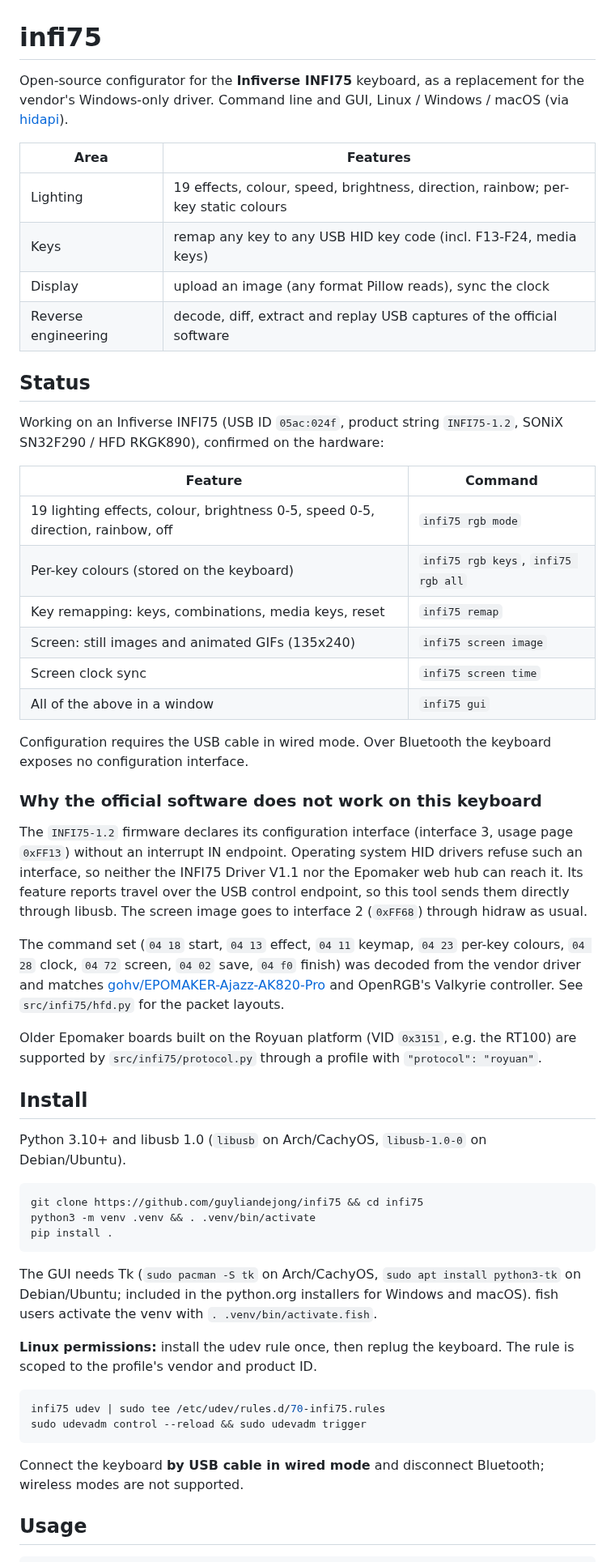
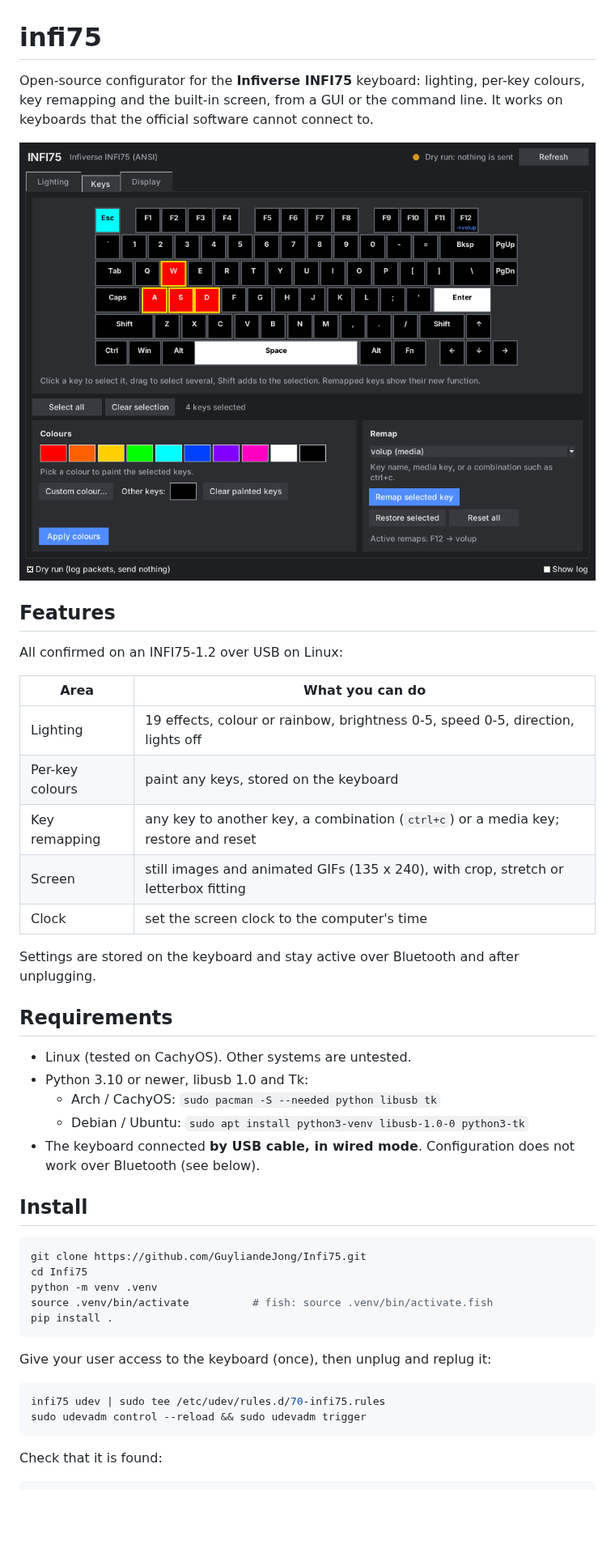
Before and after one commit to GuyliandeJong/OpenInfi, a Markdown page: README.md, the part around one of its changes. Shown at 81% size. Rendered like a GitHub page; pictures changed too: docs/images/gui-keys.png (added); blank space fills up the shorter version.

````diff
--- a/README.md
+++ b/README.md
@@ -1,79 +1,53 @@
 # infi75
 
-Open-source configurator for the **Infiverse INFI75** keyboard, as a
-replacement for the vendor's Windows-only driver. Command line and GUI,
-Linux / Windows / macOS (via [hidapi](https://github.com/libusb/hidapi)).
+Open-source configurator for the **Infiverse INFI75** keyboard: lighting,
+per-key colours, key remapping and the built-in screen, from a GUI or the
+command line. It works on keyboards that the official software cannot
+connect to.
 
-| Area | Features |
+![Keys tab](docs/images/gui-keys.png)
+
+## Features
+
+All confirmed on an INFI75-1.2 over USB on Linux:
+
+| Area | What you can do |
 |---|---|
-| Lighting | 19 effects, colour, speed, brightness, direction, rainbow; per-key static colours |
-| Keys | remap any key to any USB HID key code (incl. F13-F24, media keys) |
-| Display | upload an image (any format Pillow reads), sync the clock |
-| Reverse engineering | decode, diff, extract and replay USB captures of the official software |
+| Lighting | 19 effects, colour or rainbow, brightness 0-5, speed 0-5, direction, lights off |
+| Per-key colours | paint any keys, stored on the keyboard |
+| Key remapping | any key to another key, a combination (`ctrl+c`) or a media key; restore and reset |
+| Screen | still images and animated GIFs (135 x 240), with crop, stretch or letterbox fitting |
+| Clock | set the screen clock to the computer's time |
 
-## Status
+Settings are stored on the keyboard and stay active over Bluetooth and
+after unplugging.
 
-Working on an Infiverse INFI75 (USB ID `05ac:024f`, product string
-`INFI75-1.2`, SONiX SN32F290 / HFD RKGK890), confirmed on the hardware:
+## Requirements
 
-| Feature | Command |
-|---|---|
-| 19 lighting effects, colour, brightness 0-5, speed 0-5, direction, rainbow, off | `infi75 rgb mode` |
-| Per-key colours (stored on the keyboard) | `infi75 rgb keys`, `infi75 rgb all` |
-| Key remapping: keys, combinations, media keys, reset | `infi75 remap` |
-| Screen: still images and animated GIFs (135x240) | `infi75 screen image` |
-| Screen clock sync | `infi75 screen time` |
-| All of the above in a window | `infi75 gui` |
-
-Configuration requires the USB cable in wired mode. Over Bluetooth the
-keyboard exposes no configuration interface.
-
-### Why the official software does not work on this keyboard
-
-The `INFI75-1.2` firmware declares its configuration interface (interface 3,
-usage page `0xFF13`) without an interrupt IN endpoint. Operating system HID
-drivers refuse such an interface, so neither the INFI75 Driver V1.1 nor the
-Epomaker web hub can reach it. Its feature reports travel over the USB
-control endpoint, so this tool sends them directly through libusb. The
-screen image goes to interface 2 (`0xFF68`) through hidraw as usual.
-
-The command set (`04 18` start, `04 13` effect, `04 11` keymap, `04 23`
-per-key colours, `04 28` clock, `04 72` screen, `04 02` save, `04 f0`
-finish) was decoded from the vendor driver and matches
-[gohv/EPOMAKER-Ajazz-AK820-Pro](https://github.com/gohv/EPOMAKER-Ajazz-AK820-Pro)
-and OpenRGB's Valkyrie controller. See `src/infi75/hfd.py` for the packet
-layouts.
-
-Older Epomaker boards built on the Royuan platform (VID `0x3151`, e.g. the
-RT100) are supported by `src/infi75/protocol.py` through a profile with
-`"protocol": "royuan"`.
+- Linux (tested on CachyOS). Other systems are untested.
+- Python 3.10 or newer, libusb 1.0 and Tk:
+  - Arch / CachyOS: `sudo pacman -S --needed python libusb tk`
+  - Debian / Ubuntu: `sudo apt install python3-venv libusb-1.0-0 python3-tk`
+- The keyboard connected **by USB cable, in wired mode**. Configuration does
+  not work over Bluetooth (see below).
 
 ## Install
 
-Python 3.10+ and libusb 1.0 (`libusb` on Arch/CachyOS, `libusb-1.0-0` on Debian/Ubuntu).
-
 ```console
-git clone https://github.com/guyliandejong/infi75 && cd infi75
-python3 -m venv .venv && . .venv/bin/activate
+git clone https://github.com/GuyliandeJong/Infi75.git
+cd Infi75
+python -m venv .venv
+source .venv/bin/activate          # fish: source .venv/bin/activate.fish
 pip install .
 ```
 
-The GUI needs Tk (`sudo pacman -S tk` on Arch/CachyOS,
-`sudo apt install python3-tk` on Debian/Ubuntu; included in the python.org
-installers for Windows and macOS). fish users activate the venv with
-`. .venv/bin/activate.fish`.
-
-**Linux permissions:** install the udev rule once, then replug the keyboard.
-The rule is scoped to the profile's vendor and product ID.
+Give your user access to the keyboard (once), then unplug and replug it:
 
 ```console
 infi75 udev | sudo tee /etc/udev/rules.d/70-infi75.rules
 sudo udevadm control --reload && sudo udevadm trigger
 ```
 
-Connect the keyboard **by USB cable in wired mode** and disconnect
-Bluetooth; wireless modes are not supported.
-
-## Usage
+Check that it is found:
 
 ```console
````
Also changed, not shown: other parts of README.md (+77 -55 lines), docs/PROTOCOL.md (added, +283 -0 lines), docs/images/gui-display.png (added), docs/images/gui-lighting.png (added).
